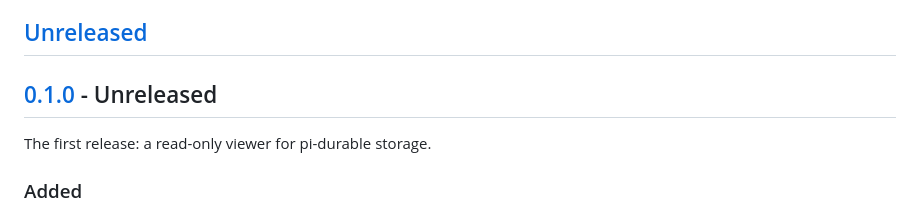
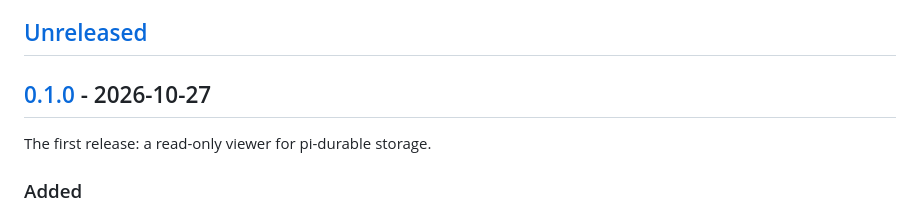
Before and after one commit to dggc/durable-lens, a Markdown page: CHANGELOG.md, the part around one of its changes. Drawn GitHub-style.

```diff
--- a/CHANGELOG.md
+++ b/CHANGELOG.md
@@ -6,7 +6,7 @@ The format is based on [Keep a Changelog](https://keepachangelog.com/en/1.1.0/),
 
 ## [Unreleased]
 
-## [0.1.0] - Unreleased
+## [0.1.0] - 2026-10-27
 
 The first release: a read-only viewer for pi-durable storage.
 
```
Also changed, not shown: other parts of CHANGELOG.md (+2 -2 lines).
